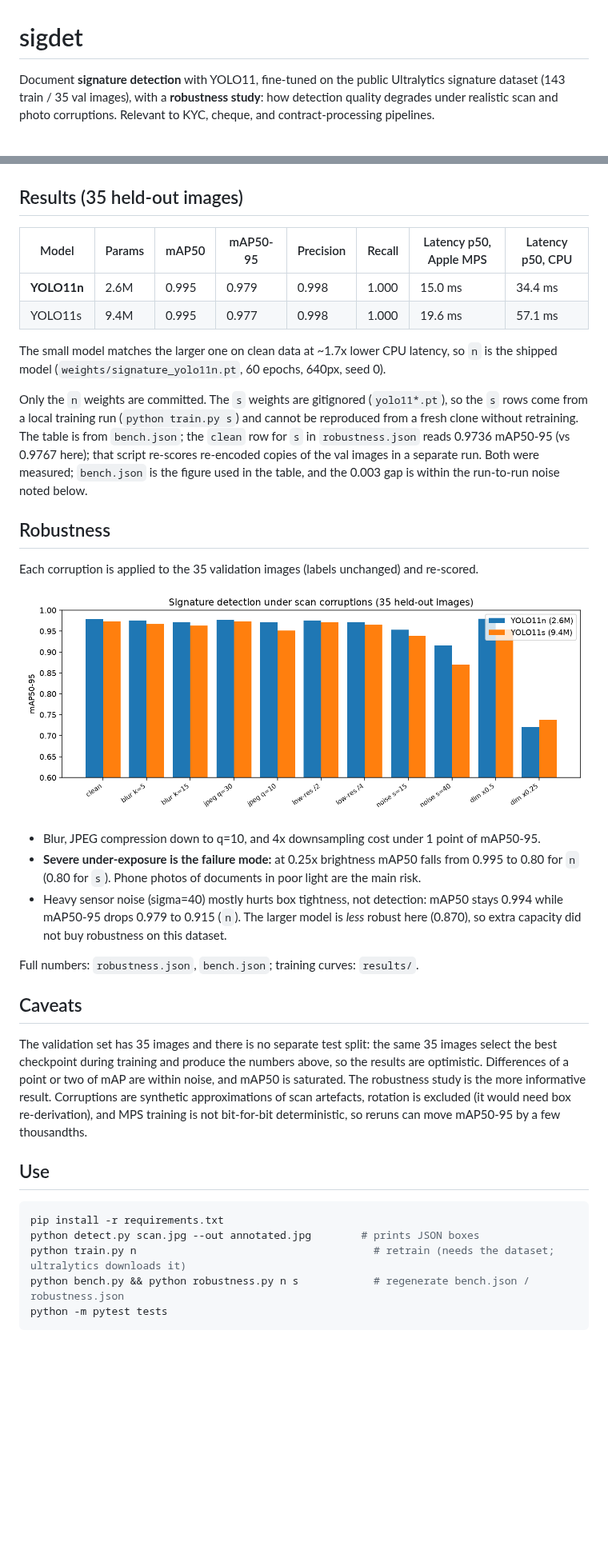
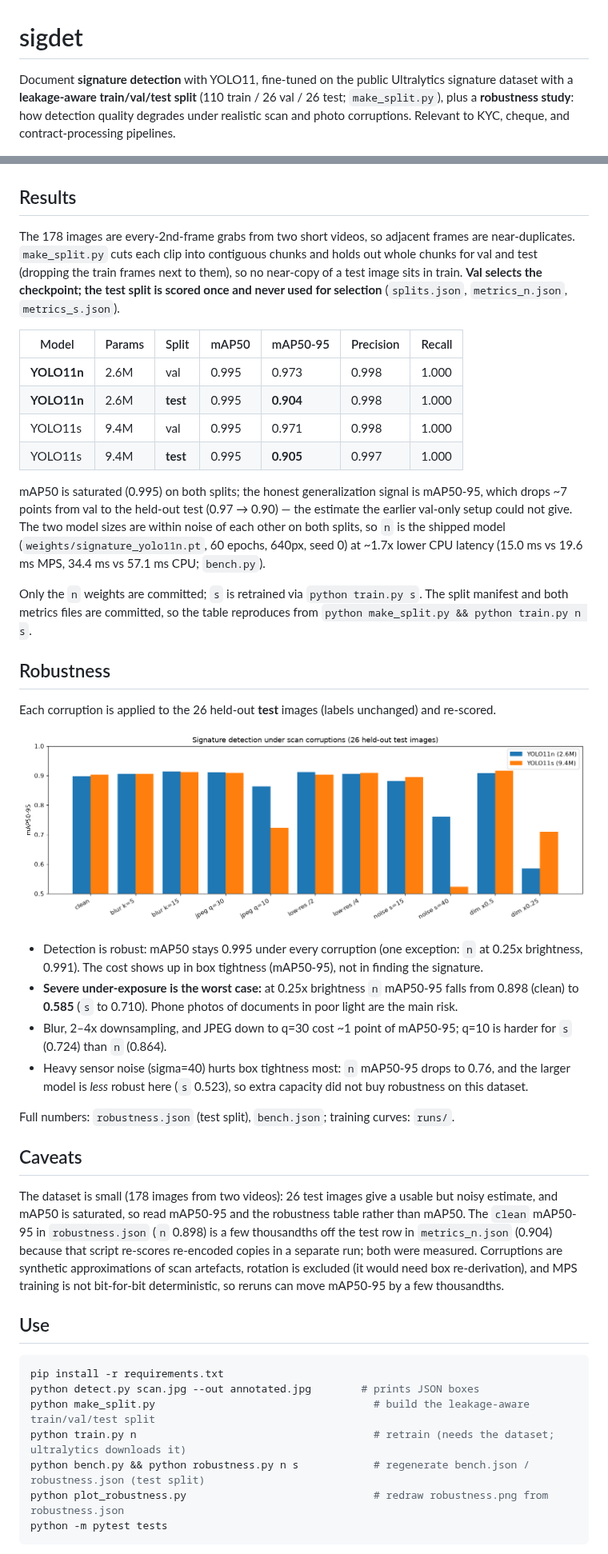
Before and after one commit to shaikn6/sigdet, a Markdown page: README.md, 2 parts joined by grey strips. Shown at 80% size. GitHub-like rendering; pictures changed too: robustness.png; blank space fills up the shorter version.

````diff
--- a/README.md
+++ b/README.md
@@ -1,57 +1,70 @@
 # sigdet
 
 Document **signature detection** with YOLO11, fine-tuned on the public Ultralytics signature dataset
-(143 train / 35 val images), with a **robustness study**: how detection quality degrades under realistic
-scan and photo corruptions. Relevant to KYC, cheque, and contract-processing pipelines.
+with a **leakage-aware train/val/test split** (110 train / 26 val / 26 test; `make_split.py`), plus a
+**robustness study**: how detection quality degrades under realistic scan and photo corruptions.
+Relevant to KYC, cheque, and contract-processing pipelines.
 
 ![sample](sample.jpg)
 
-## Results (35 held-out images)
+## Results
 
-| Model | Params | mAP50 | mAP50-95 | Precision | Recall | Latency p50, Apple MPS | Latency p50, CPU |
-|---|---|---|---|---|---|---|---|
-| **YOLO11n** | 2.6M | 0.995 | 0.979 | 0.998 | 1.000 | 15.0 ms | 34.4 ms |
-| YOLO11s | 9.4M | 0.995 | 0.977 | 0.998 | 1.000 | 19.6 ms | 57.1 ms |
+The 178 images are every-2nd-frame grabs from two short videos, so adjacent frames are near-duplicates.
+`make_split.py` cuts each clip into contiguous chunks and holds out whole chunks for val and test (dropping
+the train frames next to them), so no near-copy of a test image sits in train. **Val selects the checkpoint;
+the test split is scored once and never used for selection** (`splits.json`, `metrics_n.json`, `metrics_s.json`).
 
-The small model matches the larger one on clean data at ~1.7x lower CPU latency, so `n` is the shipped model
-(`weights/signature_yolo11n.pt`, 60 epochs, 640px, seed 0).
+| Model | Params | Split | mAP50 | mAP50-95 | Precision | Recall |
+|---|---|---|---|---|---|---|
+| **YOLO11n** | 2.6M | val | 0.995 | 0.973 | 0.998 | 1.000 |
+| **YOLO11n** | 2.6M | **test** | 0.995 | **0.904** | 0.998 | 1.000 |
+| YOLO11s | 9.4M | val | 0.995 | 0.971 | 0.998 | 1.000 |
+| YOLO11s | 9.4M | **test** | 0.995 | **0.905** | 0.997 | 1.000 |
 
-Only the `n` weights are committed. The `s` weights are gitignored (`yolo11*.pt`), so the `s` rows come from a
-local training run (`python train.py s`) and cannot be reproduced from a fresh clone without retraining.
-The table is from `bench.json`; the `clean` row for `s` in `robustness.json` reads 0.9736 mAP50-95 (vs 0.9767
-here); that script re-scores re-encoded copies of the val images in a separate run. Both were measured;
-`bench.json` is the figure used in the table, and the 0.003 gap is within the run-to-run noise noted below.
+mAP50 is saturated (0.995) on both splits; the honest generalization signal is mAP50-95, which drops ~7 points
+from val to the held-out test (0.97 → 0.90) — the estimate the earlier val-only setup could not give. The two
+model sizes are within noise of each other on both splits, so `n` is the shipped model
+(`weights/signature_yolo11n.pt`, 60 epochs, 640px, seed 0) at ~1.7x lower CPU latency (15.0 ms vs 19.6 ms MPS,
+34.4 ms vs 57.1 ms CPU; `bench.py`).
+
+Only the `n` weights are committed; `s` is retrained via `python train.py s`. The split manifest and both
+metrics files are committed, so the table reproduces from `python make_split.py && python train.py n s`.
 
 ## Robustness
 
-Each corruption is applied to the 35 validation images (labels unchanged) and re-scored.
+Each corruption is applied to the 26 held-out **test** images (labels unchanged) and re-scored.
 
 ![robustness](robustness.png)
 
-- Blur, JPEG compression down to q=10, and 4x downsampling cost under 1 point of mAP50-95.
-- **Severe under-exposure is the failure mode:** at 0.25x brightness mAP50 falls from 0.995 to 0.80 for
-  `n` (0.80 for `s`). Phone photos of documents in poor light are the main risk.
-- Heavy sensor noise (sigma=40) mostly hurts box tightness, not detection: mAP50 stays 0.994 while mAP50-95
-  drops 0.979 to 0.915 (`n`). The larger model is *less* robust here (0.870), so extra capacity did not buy
-  robustness on this dataset.
+- Detection is robust: mAP50 stays 0.995 under every corruption (one exception: `n` at 0.25x brightness,
+  0.991). The cost shows up in box tightness (mAP50-95), not in finding the signature.
+- **Severe under-exposure is the worst case:** at 0.25x brightness `n` mAP50-95 falls from 0.898 (clean) to
+  **0.585** (`s` to 0.710). Phone photos of documents in poor light are the main risk.
+- Blur, 2–4x downsampling, and JPEG down to q=30 cost ~1 point of mAP50-95; q=10 is harder for `s` (0.724)
+  than `n` (0.864).
+- Heavy sensor noise (sigma=40) hurts box tightness most: `n` mAP50-95 drops to 0.76, and the larger model is
+  *less* robust here (`s` 0.523), so extra capacity did not buy robustness on this dataset.
 
-Full numbers: `robustness.json`, `bench.json`; training curves: `results/`.
+Full numbers: `robustness.json` (test split), `bench.json`; training curves: `runs/`.
 
 ## Caveats
 
-The validation set has 35 images and there is no separate test split: the same 35 images select the best
-checkpoint during training and produce the numbers above, so the results are optimistic. Differences of a point
-or two of mAP are within noise, and mAP50 is saturated. The robustness study is the more informative result.
-Corruptions are synthetic approximations of scan artefacts, rotation is excluded (it would need box re-derivation), and MPS training is not bit-for-bit
-deterministic, so reruns can move mAP50-95 by a few thousandths.
+The dataset is small (178 images from two videos): 26 test images give a usable but noisy estimate, and mAP50
+is saturated, so read mAP50-95 and the robustness table rather than mAP50. The `clean` mAP50-95 in
+`robustness.json` (`n` 0.898) is a few thousandths off the test row in `metrics_n.json` (0.904) because that
+script re-scores re-encoded copies in a separate run; both were measured. Corruptions are synthetic
+approximations of scan artefacts, rotation is excluded (it would need box re-derivation), and MPS training is
+not bit-for-bit deterministic, so reruns can move mAP50-95 by a few thousandths.
 
 ## Use
 
 ```bash
 pip install -r requirements.txt
 python detect.py scan.jpg --out annotated.jpg        # prints JSON boxes
+python make_split.py                                   # build the leakage-aware train/val/test split
 python train.py n                                      # retrain (needs the dataset; ultralytics downloads it)
-python bench.py && python robustness.py n s            # regenerate bench.json / robustness.json
+python bench.py && python robustness.py n s            # regenerate bench.json / robustness.json (test split)
+python plot_robustness.py                              # redraw robustness.png from robustness.json
 python -m pytest tests
 ```
 
````
Also changed, not shown: 10 other files.
